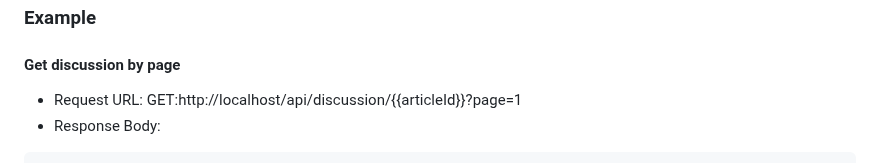
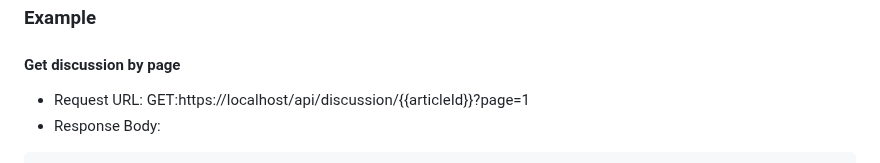
Before and after one commit to alan10607/Anonygram, a Markdown page: README.md, the part around the change. Rendered like a GitHub page.

````diff
--- a/README.md
+++ b/README.md
@@ -98,7 +98,8 @@ _Check other APIs in OpenAPI documentation: https://localhost/api/swagger_
 
 ### Example
 #### Get discussion by page
-- Request URL: GET:http://localhost/api/discussion/{{articleId}}?page=1
+- Request URL:
+GET:https://localhost/api/discussion/{{articleId}}?page=1
 - Response Body:
 ```
 {
````
